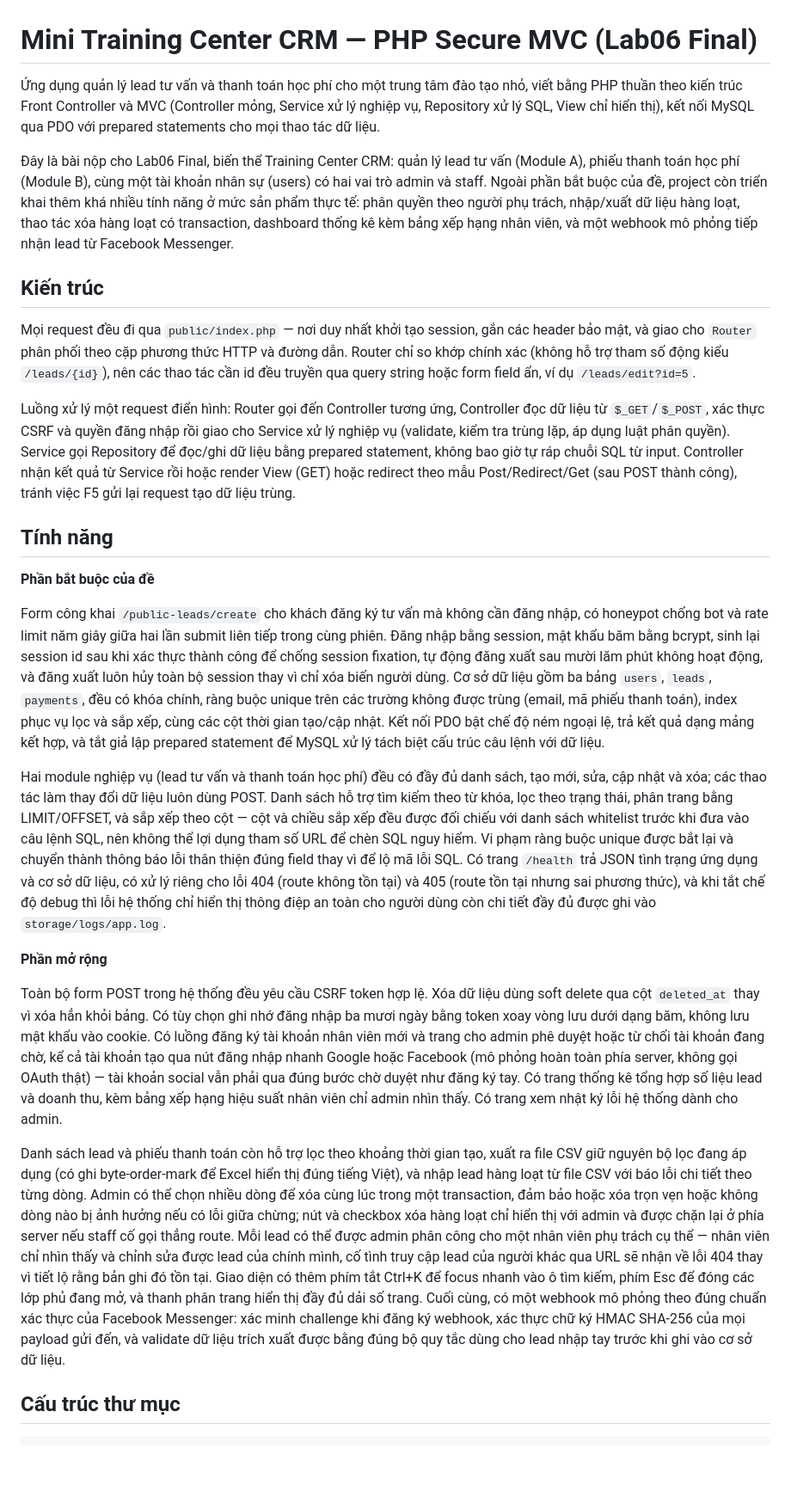
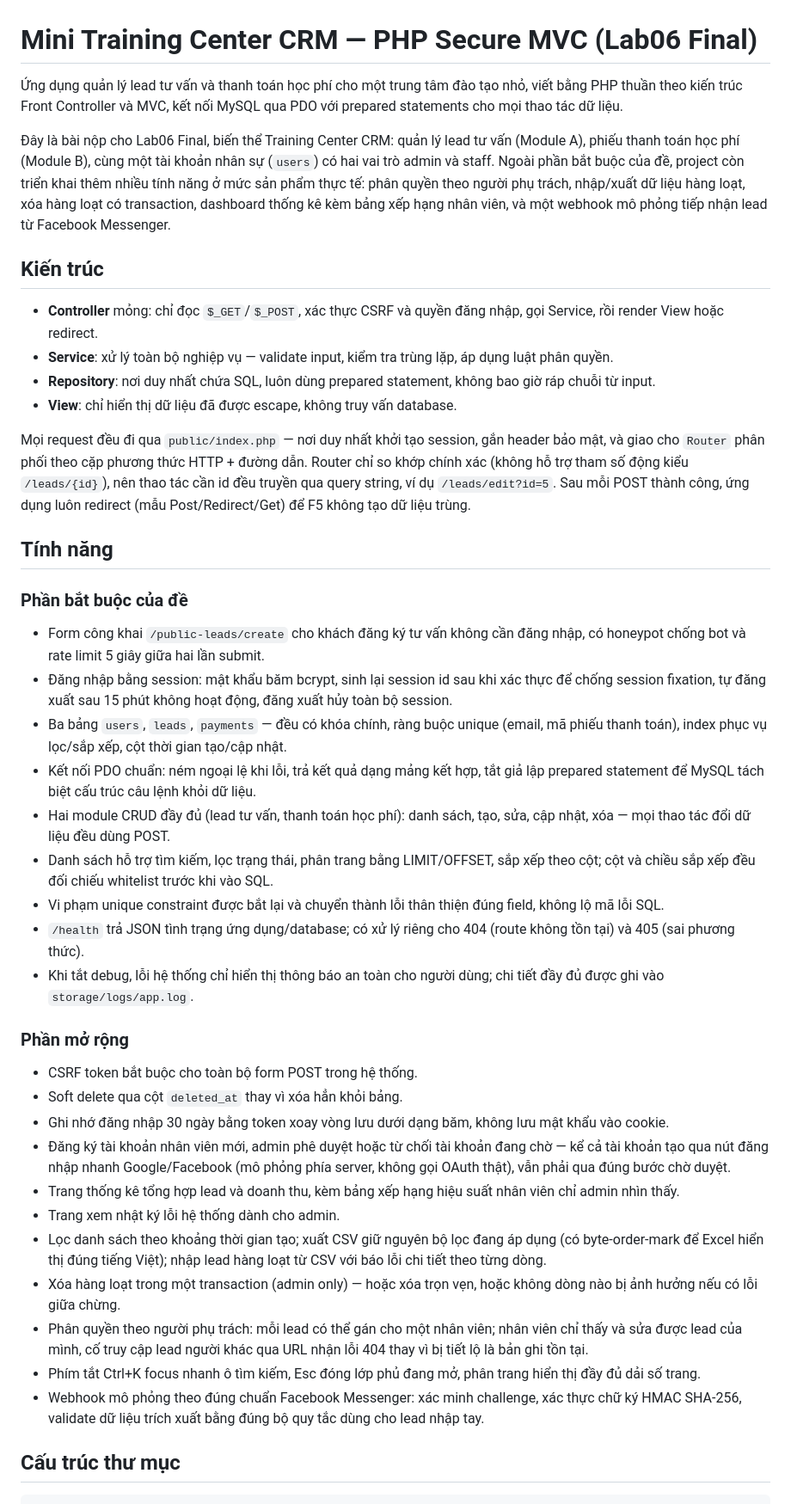
Before and after one commit to qanh-khtn/lab06-mini-training-final, a Markdown page: README.md, the part around one of its changes. Shown at 86% size. GitHub-like rendering; blank space fills up the shorter version.

Commit message:
docs(readme): reformat feature lists as bullets for readability
Break up long dense paragraphs into scannable bullet lists while
keeping the same content.

```diff
--- a/README.md
+++ b/README.md
@@ -1,28 +1,45 @@
 # Mini Training Center CRM — PHP Secure MVC (Lab06 Final)
 
-Ứng dụng quản lý lead tư vấn và thanh toán học phí cho một trung tâm đào tạo nhỏ, viết bằng PHP thuần theo kiến trúc Front Controller và MVC (Controller mỏng, Service xử lý nghiệp vụ, Repository xử lý SQL, View chỉ hiển thị), kết nối MySQL qua PDO với prepared statements cho mọi thao tác dữ liệu.
+Ứng dụng quản lý lead tư vấn và thanh toán học phí cho một trung tâm đào tạo nhỏ, viết bằng PHP thuần theo kiến trúc Front Controller và MVC, kết nối MySQL qua PDO với prepared statements cho mọi thao tác dữ liệu.
 
-Đây là bài nộp cho Lab06 Final, biến thể Training Center CRM: quản lý lead tư vấn (Module A), phiếu thanh toán học phí (Module B), cùng một tài khoản nhân sự (users) có hai vai trò admin và staff. Ngoài phần bắt buộc của đề, project còn triển khai thêm khá nhiều tính năng ở mức sản phẩm thực tế: phân quyền theo người phụ trách, nhập/xuất dữ liệu hàng loạt, thao tác xóa hàng loạt có transaction, dashboard thống kê kèm bảng xếp hạng nhân viên, và một webhook mô phỏng tiếp nhận lead từ Facebook Messenger.
+Đây là bài nộp cho Lab06 Final, biến thể Training Center CRM: quản lý lead tư vấn (Module A), phiếu thanh toán học phí (Module B), cùng một tài khoản nhân sự (`users`) có hai vai trò admin và staff. Ngoài phần bắt buộc của đề, project còn triển khai thêm nhiều tính năng ở mức sản phẩm thực tế: phân quyền theo người phụ trách, nhập/xuất dữ liệu hàng loạt, xóa hàng loạt có transaction, dashboard thống kê kèm bảng xếp hạng nhân viên, và một webhook mô phỏng tiếp nhận lead từ Facebook Messenger.
 
 ## Kiến trúc
 
-Mọi request đều đi qua `public/index.php` — nơi duy nhất khởi tạo session, gắn các header bảo mật, và giao cho `Router` phân phối theo cặp phương thức HTTP và đường dẫn. Router chỉ so khớp chính xác (không hỗ trợ tham số động kiểu `/leads/{id}`), nên các thao tác cần id đều truyền qua query string hoặc form field ẩn, ví dụ `/leads/edit?id=5`.
+- **Controller** mỏng: chỉ đọc `$_GET`/`$_POST`, xác thực CSRF và quyền đăng nhập, gọi Service, rồi render View hoặc redirect.
+- **Service**: xử lý toàn bộ nghiệp vụ — validate input, kiểm tra trùng lặp, áp dụng luật phân quyền.
+- **Repository**: nơi duy nhất chứa SQL, luôn dùng prepared statement, không bao giờ ráp chuỗi từ input.
+- **View**: chỉ hiển thị dữ liệu đã được escape, không truy vấn database.
 
-Luồng xử lý một request điển hình: Router gọi đến Controller tương ứng, Controller đọc dữ liệu từ `$_GET`/`$_POST`, xác thực CSRF và quyền đăng nhập rồi giao cho Service xử lý nghiệp vụ (validate, kiểm tra trùng lặp, áp dụng luật phân quyền). Service gọi Repository để đọc/ghi dữ liệu bằng prepared statement, không bao giờ tự ráp chuỗi SQL từ input. Controller nhận kết quả từ Service rồi hoặc render View (GET) hoặc redirect theo mẫu Post/Redirect/Get (sau POST thành công), tránh việc F5 gửi lại request tạo dữ liệu trùng.
+Mọi request đều đi qua `public/index.php` — nơi duy nhất khởi tạo session, gắn header bảo mật, và giao cho `Router` phân phối theo cặp phương thức HTTP + đường dẫn. Router chỉ so khớp chính xác (không hỗ trợ tham số động kiểu `/leads/{id}`), nên thao tác cần id đều truyền qua query string, ví dụ `/leads/edit?id=5`. Sau mỗi POST thành công, ứng dụng luôn redirect (mẫu Post/Redirect/Get) để F5 không tạo dữ liệu trùng.
 
 ## Tính năng
 
-**Phần bắt buộc của đề**
+### Phần bắt buộc của đề
 
-Form công khai `/public-leads/create` cho khách đăng ký tư vấn mà không cần đăng nhập, có honeypot chống bot và rate limit năm giây giữa hai lần submit liên tiếp trong cùng phiên. Đăng nhập bằng session, mật khẩu băm bằng bcrypt, sinh lại session id sau khi xác thực thành công để chống session fixation, tự động đăng xuất sau mười lăm phút không hoạt động, và đăng xuất luôn hủy toàn bộ session thay vì chỉ xóa biến người dùng. Cơ sở dữ liệu gồm ba bảng `users`, `leads`, `payments`, đều có khóa chính, ràng buộc unique trên các trường không được trùng (email, mã phiếu thanh toán), index phục vụ lọc và sắp xếp, cùng các cột thời gian tạo/cập nhật. Kết nối PDO bật chế độ ném ngoại lệ, trả kết quả dạng mảng kết hợp, và tắt giả lập prepared statement để MySQL xử lý tách biệt cấu trúc câu lệnh với dữ liệu.
+- Form công khai `/public-leads/create` cho khách đăng ký tư vấn không cần đăng nhập, có honeypot chống bot và rate limit 5 giây giữa hai lần submit.
+- Đăng nhập bằng session: mật khẩu băm bcrypt, sinh lại session id sau khi xác thực để chống session fixation, tự đăng xuất sau 15 phút không hoạt động, đăng xuất hủy toàn bộ session.
+- Ba bảng `users`, `leads`, `payments` — đều có khóa chính, ràng buộc unique (email, mã phiếu thanh toán), index phục vụ lọc/sắp xếp, cột thời gian tạo/cập nhật.
+- Kết nối PDO chuẩn: ném ngoại lệ khi lỗi, trả kết quả dạng mảng kết hợp, tắt giả lập prepared statement để MySQL tách biệt cấu trúc câu lệnh khỏi dữ liệu.
+- Hai module CRUD đầy đủ (lead tư vấn, thanh toán học phí): danh sách, tạo, sửa, cập nhật, xóa — mọi thao tác đổi dữ liệu đều dùng POST.
+- Danh sách hỗ trợ tìm kiếm, lọc trạng thái, phân trang bằng LIMIT/OFFSET, sắp xếp theo cột; cột và chiều sắp xếp đều đối chiếu whitelist trước khi vào SQL.
+- Vi phạm unique constraint được bắt lại và chuyển thành lỗi thân thiện đúng field, không lộ mã lỗi SQL.
+- `/health` trả JSON tình trạng ứng dụng/database; có xử lý riêng cho 404 (route không tồn tại) và 405 (sai phương thức).
+- Khi tắt debug, lỗi hệ thống chỉ hiển thị thông báo an toàn cho người dùng; chi tiết đầy đủ được ghi vào `storage/logs/app.log`.
 
-Hai module nghiệp vụ (lead tư vấn và thanh toán học phí) đều có đầy đủ danh sách, tạo mới, sửa, cập nhật và xóa; các thao tác làm thay đổi dữ liệu luôn dùng POST. Danh sách hỗ trợ tìm kiếm theo từ khóa, lọc theo trạng thái, phân trang bằng LIMIT/OFFSET, và sắp xếp theo cột — cột và chiều sắp xếp đều được đối chiếu với danh sách whitelist trước khi đưa vào câu lệnh SQL, nên không thể lợi dụng tham số URL để chèn SQL nguy hiểm. Vi phạm ràng buộc unique được bắt lại và chuyển thành thông báo lỗi thân thiện đúng field thay vì để lộ mã lỗi SQL. Có trang `/health` trả JSON tình trạng ứng dụng và cơ sở dữ liệu, có xử lý riêng cho lỗi 404 (route không tồn tại) và 405 (route tồn tại nhưng sai phương thức), và khi tắt chế độ debug thì lỗi hệ thống chỉ hiển thị thông điệp an toàn cho người dùng còn chi tiết đầy đủ được ghi vào `storage/logs/app.log`.
+### Phần mở rộng
 
-**Phần mở rộng**
-
-Toàn bộ form POST trong hệ thống đều yêu cầu CSRF token hợp lệ. Xóa dữ liệu dùng soft delete qua cột `deleted_at` thay vì xóa hẳn khỏi bảng. Có tùy chọn ghi nhớ đăng nhập ba mươi ngày bằng token xoay vòng lưu dưới dạng băm, không lưu mật khẩu vào cookie. Có luồng đăng ký tài khoản nhân viên mới và trang cho admin phê duyệt hoặc từ chối tài khoản đang chờ, kể cả tài khoản tạo qua nút đăng nhập nhanh Google hoặc Facebook (mô phỏng hoàn toàn phía server, không gọi OAuth thật) — tài khoản social vẫn phải qua đúng bước chờ duyệt như đăng ký tay. Có trang thống kê tổng hợp số liệu lead và doanh thu, kèm bảng xếp hạng hiệu suất nhân viên chỉ admin nhìn thấy. Có trang xem nhật ký lỗi hệ thống dành cho admin.
-
-Danh sách lead và phiếu thanh toán còn hỗ trợ lọc theo khoảng thời gian tạo, xuất ra file CSV giữ nguyên bộ lọc đang áp dụng (có ghi byte-order-mark để Excel hiển thị đúng tiếng Việt), và nhập lead hàng loạt từ file CSV với báo lỗi chi tiết theo từng dòng. Admin có thể chọn nhiều dòng để xóa cùng lúc trong một transaction, đảm bảo hoặc xóa trọn vẹn hoặc không dòng nào bị ảnh hưởng nếu có lỗi giữa chừng; nút và checkbox xóa hàng loạt chỉ hiển thị với admin và được chặn lại ở phía server nếu staff cố gọi thẳng route. Mỗi lead có thể được admin phân công cho một nhân viên phụ trách cụ thể — nhân viên chỉ nhìn thấy và chỉnh sửa được lead của chính mình, cố tình truy cập lead của người khác qua URL sẽ nhận về lỗi 404 thay vì tiết lộ rằng bản ghi đó tồn tại. Giao diện có thêm phím tắt Ctrl+K để focus nhanh vào ô tìm kiếm, phím Esc để đóng các lớp phủ đang mở, và thanh phân trang hiển thị đầy đủ dải số trang. Cuối cùng, có một webhook mô phỏng theo đúng chuẩn xác thực của Facebook Messenger: xác minh challenge khi đăng ký webhook, xác thực chữ ký HMAC SHA-256 của mọi payload gửi đến, và validate dữ liệu trích xuất được bằng đúng bộ quy tắc dùng cho lead nhập tay trước khi ghi vào cơ sở dữ liệu.
+- CSRF token bắt buộc cho toàn bộ form POST trong hệ thống.
+- Soft delete qua cột `deleted_at` thay vì xóa hẳn khỏi bảng.
+- Ghi nhớ đăng nhập 30 ngày bằng token xoay vòng lưu dưới dạng băm, không lưu mật khẩu vào cookie.
+- Đăng ký tài khoản nhân viên mới, admin phê duyệt hoặc từ chối tài khoản đang chờ — kể cả tài khoản tạo qua nút đăng nhập nhanh Google/Facebook (mô phỏng phía server, không gọi OAuth thật), vẫn phải qua đúng bước chờ duyệt.
+- Trang thống kê tổng hợp lead và doanh thu, kèm bảng xếp hạng hiệu suất nhân viên chỉ admin nhìn thấy.
+- Trang xem nhật ký lỗi hệ thống dành cho admin.
+- Lọc danh sách theo khoảng thời gian tạo; xuất CSV giữ nguyên bộ lọc đang áp dụng (có byte-order-mark để Excel hiển thị đúng tiếng Việt); nhập lead hàng loạt từ CSV với báo lỗi chi tiết theo từng dòng.
+- Xóa hàng loạt trong một transaction (admin only) — hoặc xóa trọn vẹn, hoặc không dòng nào bị ảnh hưởng nếu có lỗi giữa chừng.
+- Phân quyền theo người phụ trách: mỗi lead có thể gán cho một nhân viên; nhân viên chỉ thấy và sửa được lead của mình, cố truy cập lead người khác qua URL nhận lỗi 404 thay vì bị tiết lộ là bản ghi tồn tại.
+- Phím tắt Ctrl+K focus nhanh ô tìm kiếm, Esc đóng lớp phủ đang mở, phân trang hiển thị đầy đủ dải số trang.
+- Webhook mô phỏng theo đúng chuẩn Facebook Messenger: xác minh challenge, xác thực chữ ký HMAC SHA-256, validate dữ liệu trích xuất bằng đúng bộ quy tắc dùng cho lead nhập tay.
 
 ## Cấu trúc thư mục
 
```
Also changed, not shown: other parts of README.md (+18 -12 lines).
